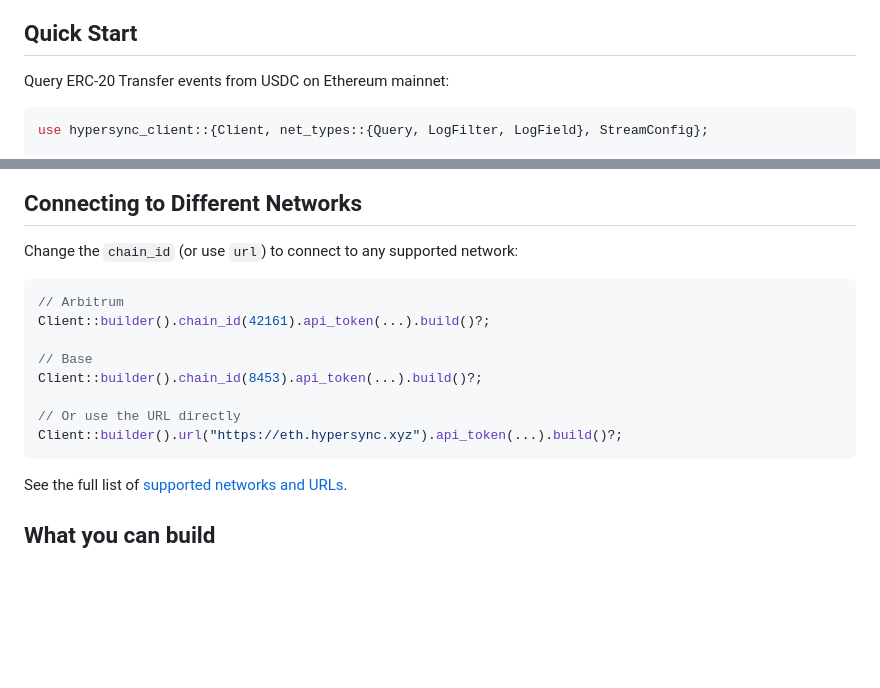
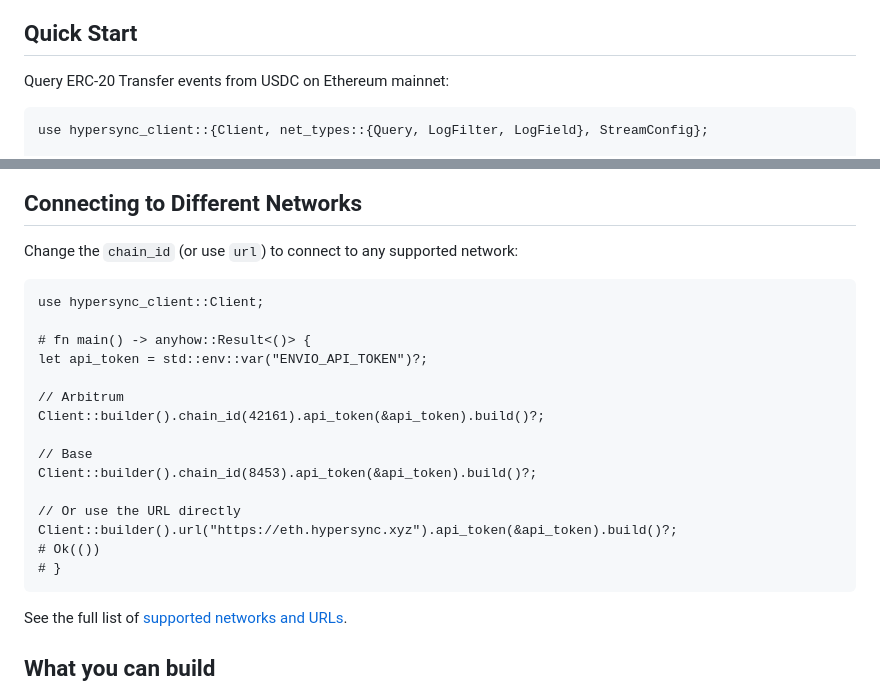
Before and after one commit to enviodev/hypersync-client-rust, a Markdown page: README.md, 2 parts joined by grey strips. Drawn GitHub-style; blank space fills up the shorter version.

Commit message:
Update code block attributes in README documentation (#124)
* Fix broken doctests in README.md

Mark the Quick Start example as `no_run` (compiles but doesn't execute,
since it requires network access) and the network snippets as `ignore`
(contains placeholder `...` syntax that isn't valid Rust).

Co-authored-by: claude <noreply@anthropic.com>

https://claude.ai/code/session_01R4SPHryLoDodD8HJg3YaLh

* Make network examples snippet real compiling code

Replace placeholder `(...)` syntax with proper imports and env var
usage so the doctest compiles. Uses `no_run` since it needs network.

Co-authored-by: claude <noreply@anthropic.com>

https://claude.ai/code/session_01R4SPHryLoDodD8HJg3YaLh

````diff
--- a/README.md
+++ b/README.md
@@ -51,7 +51,7 @@ export ENVIO_API_TOKEN="your-token-here"
 
 Query ERC-20 Transfer events from USDC on Ethereum mainnet:
 
-```rust
+```rust,no_run
 use hypersync_client::{Client, net_types::{Query, LogFilter, LogField}, StreamConfig};
 
 #[tokio::main]
@@ -108,15 +108,22 @@ See the [examples directory](./examples) for more usage patterns including walle
 
 Change the `chain_id` (or use `url`) to connect to any supported network:
 
-```rust
+```rust,no_run
+use hypersync_client::Client;
+
+# fn main() -> anyhow::Result<()> {
+let api_token = std::env::var("ENVIO_API_TOKEN")?;
+
 // Arbitrum
-Client::builder().chain_id(42161).api_token(...).build()?;
+Client::builder().chain_id(42161).api_token(&api_token).build()?;
 
 // Base
-Client::builder().chain_id(8453).api_token(...).build()?;
+Client::builder().chain_id(8453).api_token(&api_token).build()?;
 
 // Or use the URL directly
-Client::builder().url("https://eth.hypersync.xyz").api_token(...).build()?;
+Client::builder().url("https://eth.hypersync.xyz").api_token(&api_token).build()?;
+# Ok(())
+# }
 ```
 
 See the full list of [supported networks and URLs](https://docs.envio.dev/docs/HyperSync/hypersync-supported-networks).
````
